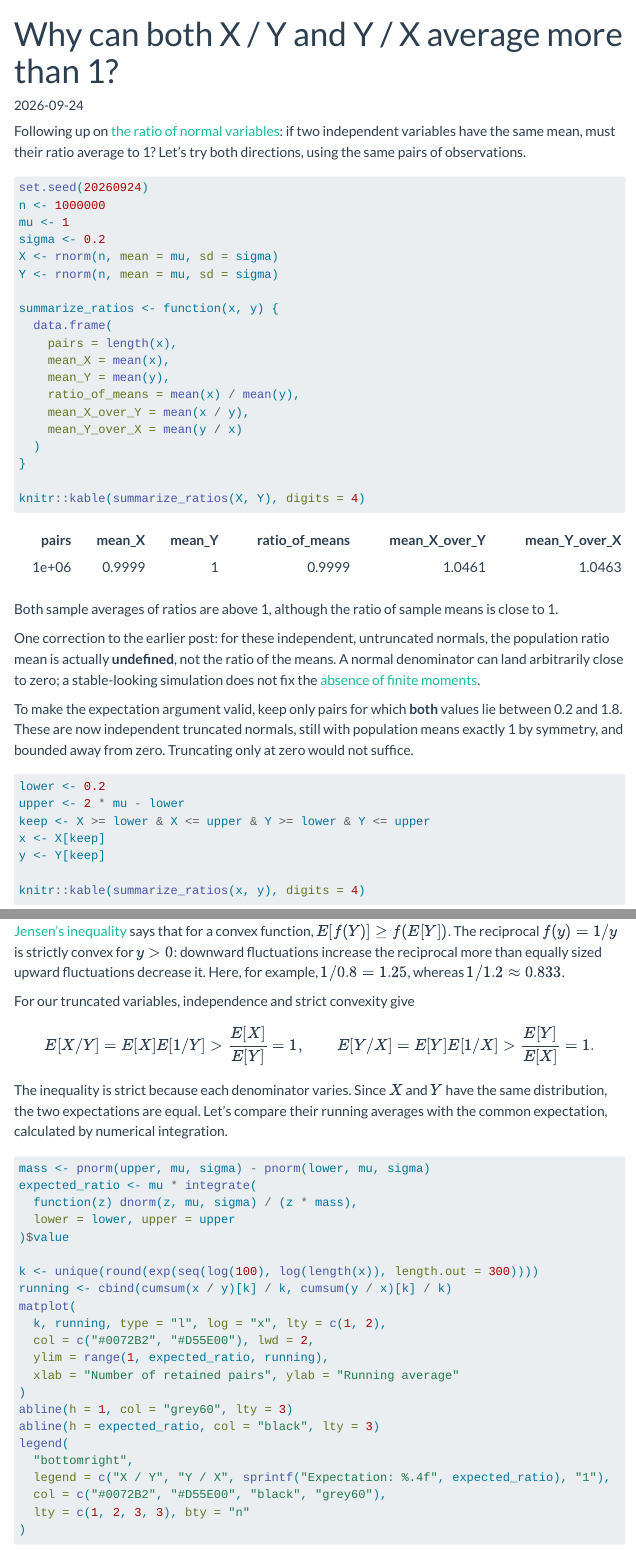
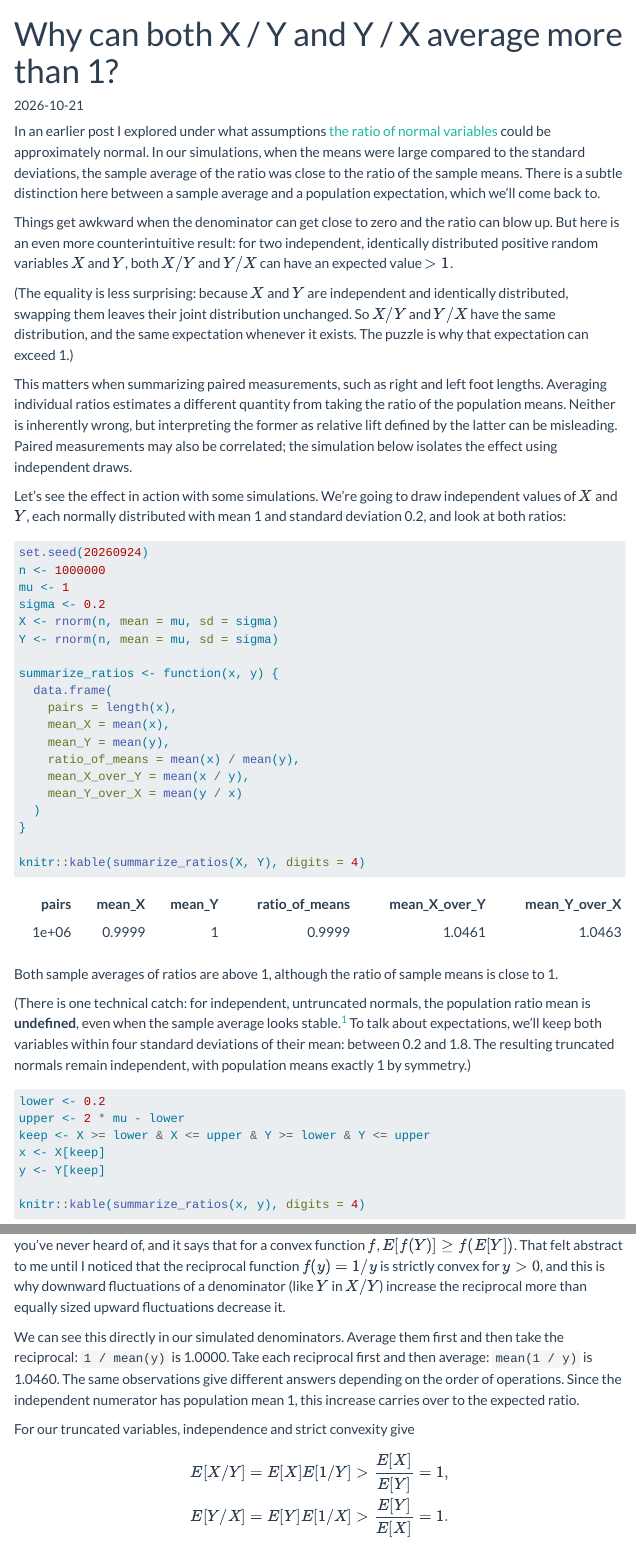
Before and after one commit to dlindelof/davidlindelof-blog, a Quarto document (posts/2026/09/jensens-inequality-and-ratios/index.qmd): the page in a window 1100 px wide, from its top, and a second part further down, joined at a grey line. Rendered offline with R 4.5, knitr and Pandoc in place of Quarto, with nearby package versions; menus at the side of the page are left out.

Commit message:
Publish Jensen's inequality and ratio simulation

````diff
--- a/posts/2026/09/jensens-inequality-and-ratios/index.qmd
+++ b/posts/2026/09/jensens-inequality-and-ratios/index.qmd
@@ -1,4 +1,4 @@
 ---
 title: "Why can both X / Y and Y / X average more than 1?"
-date: 2026-09-24
-draft: true
+date: 2026-10-21
+description: "Why can X / Y and Y / X both average above 1? An R simulation shows how Jensen’s inequality explains the surprising behavior of ratios."
@@ -4,0 +8 @@
+image-alt: "X / Y and Y / X both have means of approximately 1.046 for independent truncated normals, illustrating Jensen’s inequality."
@@ -7,7 +15,16 @@
   - r
 ---
 
-Following up on [the ratio of normal variables](../../../2023/05/is-the-ratio-of-normal-variables-normal/index.qmd): if two independent variables have the same mean, must their ratio average to 1? Let's try both directions, using the same pairs of observations.
+In an earlier post I explored under what assumptions [the ratio of normal variables](../../../2023/05/is-the-ratio-of-normal-variables-normal/index.qmd) could be approximately normal. In our simulations, when the means were large compared to the standard deviations, the sample average of the ratio was close to the ratio of the sample means. There is a subtle distinction here between a sample average and a population expectation, which we’ll come back to.
+
+Things get awkward when the denominator can get close to zero and the ratio can blow up. But here is an even more counterintuitive result: for two independent, identically distributed positive random
+variables $X$ and $Y$, both $X/Y$ and $Y/X$ can have an expected value $> 1$.
+
+(The equality is less surprising: because $X$ and $Y$ are independent and identically distributed, swapping them leaves their joint distribution unchanged. So $X/Y$ and $Y/X$ have the same distribution, and the same expectation whenever it exists. The puzzle is why that expectation can exceed 1.)
+
+This matters when summarizing paired measurements, such as right and left foot lengths. Averaging individual ratios estimates a different quantity from taking the ratio of the population means. Neither is inherently wrong, but interpreting the former as relative lift defined by the latter can be misleading. Paired measurements may also be correlated; the simulation below isolates the effect using independent draws.
+
+Let's see the effect in action with some simulations. We're going to draw independent values of $X$ and $Y$, each normally distributed with mean 1 and standard deviation 0.2, and look at both ratios:
 
 ```{r}
 set.seed(20260924)
@@ -33,9 +50,9 @@
 
 Both sample averages of ratios are above 1, although the ratio of sample means is close to 1.
 
-One correction to the earlier post: for these independent, untruncated normals, the population ratio mean is actually **undefined**, not the ratio of the means. A normal denominator can land arbitrarily close to zero; a stable-looking simulation does not fix the [absence of finite moments](https://arxiv.org/abs/2310.14306).
+(There is one technical catch: for independent, untruncated normals, the population ratio mean is **undefined**, even when the sample average looks stable.[^normal-ratio] To talk about expectations, we'll keep both variables within four standard deviations of their mean: between 0.2 and 1.8. The resulting truncated normals remain independent, with population means exactly 1 by symmetry.)
 
-To make the expectation argument valid, keep only pairs for which **both** values lie between 0.2 and 1.8. These are now independent truncated normals, still with population means exactly 1 by symmetry, and bounded away from zero. Truncating only at zero would not suffice.
+[^normal-ratio]: This corrects the earlier post's claim about the population mean. A normal variable equals zero with probability zero, but its density stays positive arbitrarily close to zero. Consequently, the integral defining $E[|1/Y|]$ diverges like $\int_0^\epsilon dy/y$, and the positive and negative parts of the ratio's expectation both diverge. See [Yang and Gui](https://arxiv.org/abs/2310.14306). Keeping only positive values would still leave an infinite reciprocal mean; a strictly positive lower bound avoids the problem. The upper bound preserves symmetry about 1.
 
 ```{r}
 lower <- 0.2
@@ -47,4 +64,3 @@
 knitr::kable(summarize_ratios(x, y), digits = 4)
 ```
 
-[Jensen's inequality](https://pages.stat.wisc.edu/~shao/stat609/stat609-06.pdf) says that for a convex function, $E[f(Y)] \geq f(E[Y])$. The reciprocal $f(y)=1/y$ is strictly convex for $y>0$: downward fluctuations increase the reciprocal more than equally sized upward fluctuations decrease it. Here, for example, $1/0.8=1.25$, whereas $1/1.2\approx0.833$.
@@ -51,10 +70,14 @@
+[Jensen's inequality](https://pages.stat.wisc.edu/~shao/stat609/stat609-06.pdf) comes in. It's probably the coolest inequality you've never heard of, and it says that for a convex function $f$, $E[f(Y)] \geq f(E[Y])$. That felt abstract to me until I noticed that the reciprocal function $f(y)=1/y$ is strictly convex for $y>0$, and this is why downward fluctuations of a denominator (like $Y$ in $X/Y$) increase the reciprocal more than equally sized upward fluctuations decrease it.
+
+We can see this directly in our simulated denominators. Average them first and then take the reciprocal: `1 / mean(y)` is `r sprintf("%.4f", 1 / mean(y))`. Take each reciprocal first and then average: `mean(1 / y)` is `r sprintf("%.4f", mean(1 / y))`. The same observations give different answers depending on the order of operations. Since the independent numerator has population mean 1, this increase carries over to the expected ratio.
 
 For our truncated variables, independence and strict convexity give
 
 $$
-E[X/Y] = E[X]E[1/Y] > \frac{E[X]}{E[Y]} = 1,
-\qquad
-E[Y/X] = E[Y]E[1/X] > \frac{E[Y]}{E[X]} = 1.
+\begin{aligned}
+E[X/Y] &= E[X]E[1/Y] > \frac{E[X]}{E[Y]} = 1, \\
+E[Y/X] &= E[Y]E[1/X] > \frac{E[Y]}{E[X]} = 1.
+\end{aligned}
 $$
 
 The inequality is strict because each denominator varies. Since $X$ and $Y$ have the same distribution, the two expectations are equal. Let's compare their running averages with the common expectation, calculated by numerical integration.
````
Also changed, not shown: posts/2026/09/jensens-inequality-and-ratios/preview.png (added), posts/2026/09/jensens-inequality-and-ratios/index.qmd (12 more changed lines), 1 other file.
